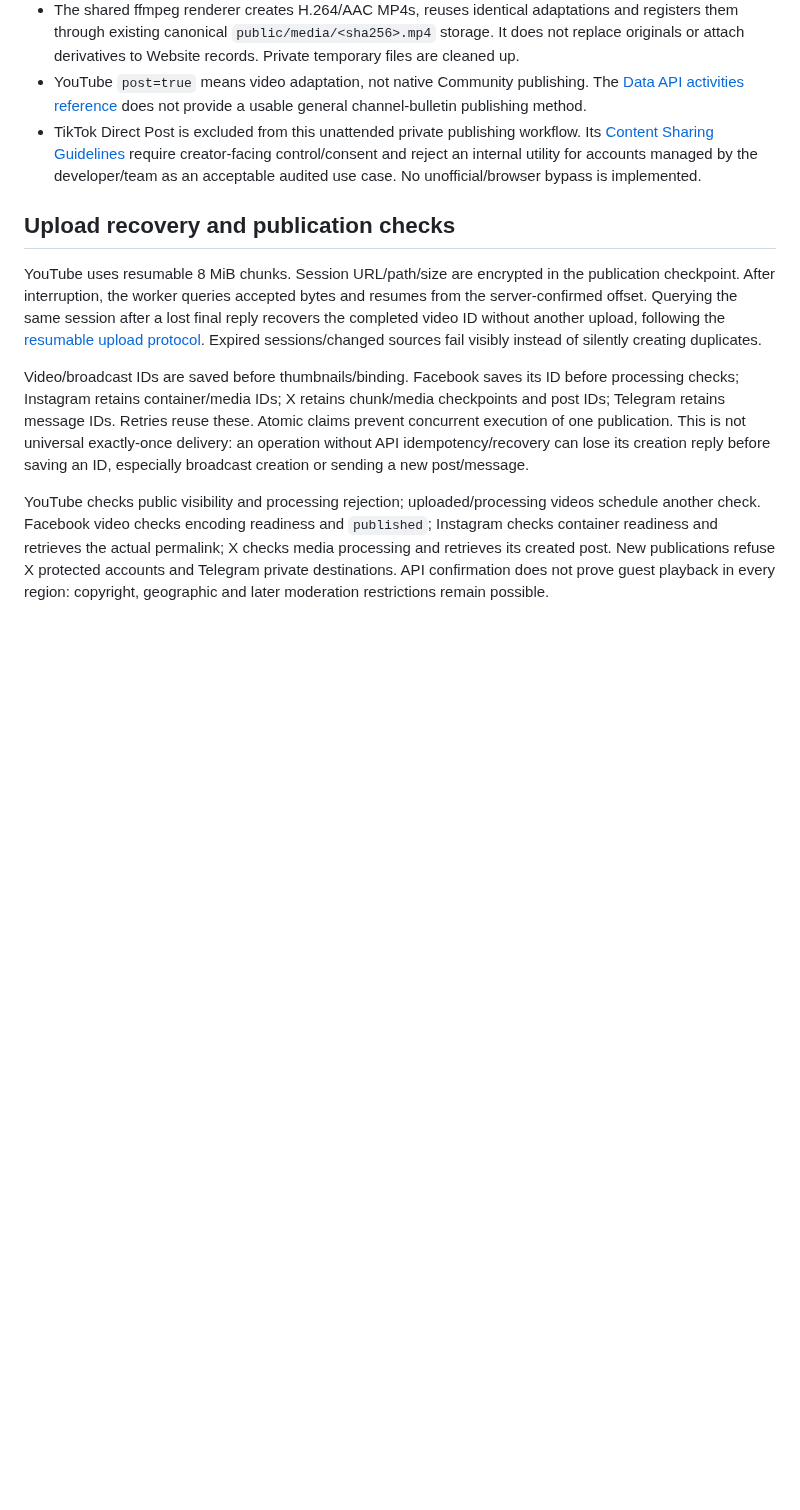
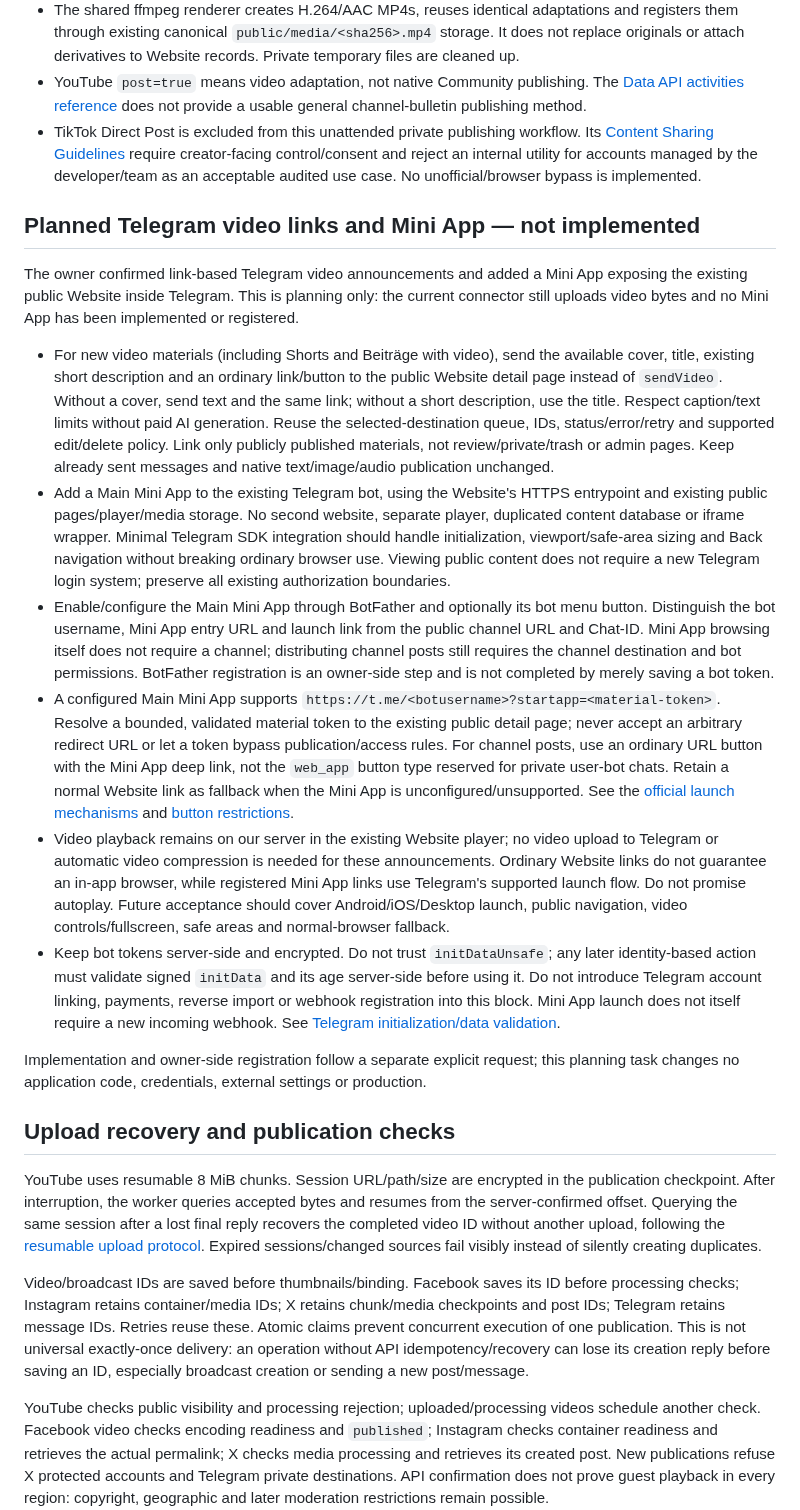
Before and after one commit to VAtapin/atapin-media, a Markdown page: docs/PUBLISHING.md, the part around the change. Rendered like a GitHub page; blank space fills up the shorter version.

Commit message:
Record Telegram video links and Mini App plan

```diff
--- a/docs/PUBLISHING.md
+++ b/docs/PUBLISHING.md
@@ -11,6 +11,19 @@ Publishing is the existing queue-backed workflow in `platform/`. Publishing on t
 - The shared ffmpeg renderer creates H.264/AAC MP4s, reuses identical adaptations and registers them through existing canonical `public/media/<sha256>.mp4` storage. It does not replace originals or attach derivatives to Website records. Private temporary files are cleaned up.
 - YouTube `post=true` means video adaptation, not native Community publishing. The [Data API activities reference](https://developers.google.com/youtube/v3/docs/activities) does not provide a usable general channel-bulletin publishing method.
 - TikTok Direct Post is excluded from this unattended private publishing workflow. Its [Content Sharing Guidelines](https://developers.tiktok.com/doc/content-sharing-guidelines) require creator-facing control/consent and reject an internal utility for accounts managed by the developer/team as an acceptable audited use case. No unofficial/browser bypass is implemented.
+
+## Planned Telegram video links and Mini App — not implemented
+
+The owner confirmed link-based Telegram video announcements and added a Mini App exposing the existing public Website inside Telegram. This is planning only: the current connector still uploads video bytes and no Mini App has been implemented or registered.
+
+- For new video materials (including Shorts and Beiträge with video), send the available cover, title, existing short description and an ordinary link/button to the public Website detail page instead of `sendVideo`. Without a cover, send text and the same link; without a short description, use the title. Respect caption/text limits without paid AI generation. Reuse the selected-destination queue, IDs, status/error/retry and supported edit/delete policy. Link only publicly published materials, not review/private/trash or admin pages. Keep already sent messages and native text/image/audio publication unchanged.
+- Add a Main Mini App to the existing Telegram bot, using the Website's HTTPS entrypoint and existing public pages/player/media storage. No second website, separate player, duplicated content database or iframe wrapper. Minimal Telegram SDK integration should handle initialization, viewport/safe-area sizing and Back navigation without breaking ordinary browser use. Viewing public content does not require a new Telegram login system; preserve all existing authorization boundaries.
+- Enable/configure the Main Mini App through BotFather and optionally its bot menu button. Distinguish the bot username, Mini App entry URL and launch link from the public channel URL and Chat-ID. Mini App browsing itself does not require a channel; distributing channel posts still requires the channel destination and bot permissions. BotFather registration is an owner-side step and is not completed by merely saving a bot token.
+- A configured Main Mini App supports `https://t.me/<botusername>?startapp=<material-token>`. Resolve a bounded, validated material token to the existing public detail page; never accept an arbitrary redirect URL or let a token bypass publication/access rules. For channel posts, use an ordinary URL button with the Mini App deep link, not the `web_app` button type reserved for private user-bot chats. Retain a normal Website link as fallback when the Mini App is unconfigured/unsupported. See the [official launch mechanisms](https://core.telegram.org/bots/webapps#launching-the-main-mini-app) and [button restrictions](https://core.telegram.org/bots/api#inlinekeyboardbutton).
+- Video playback remains on our server in the existing Website player; no video upload to Telegram or automatic video compression is needed for these announcements. Ordinary Website links do not guarantee an in-app browser, while registered Mini App links use Telegram's supported launch flow. Do not promise autoplay. Future acceptance should cover Android/iOS/Desktop launch, public navigation, video controls/fullscreen, safe areas and normal-browser fallback.
+- Keep bot tokens server-side and encrypted. Do not trust `initDataUnsafe`; any later identity-based action must validate signed `initData` and its age server-side before using it. Do not introduce Telegram account linking, payments, reverse import or webhook registration into this block. Mini App launch does not itself require a new incoming webhook. See [Telegram initialization/data validation](https://core.telegram.org/bots/webapps#validating-data-received-via-the-mini-app).
+
+Implementation and owner-side registration follow a separate explicit request; this planning task changes no application code, credentials, external settings or production.
 
 ## Upload recovery and publication checks
 
```
Also changed, not shown: PROJECT_STATUS.md (+3 -1 lines).
